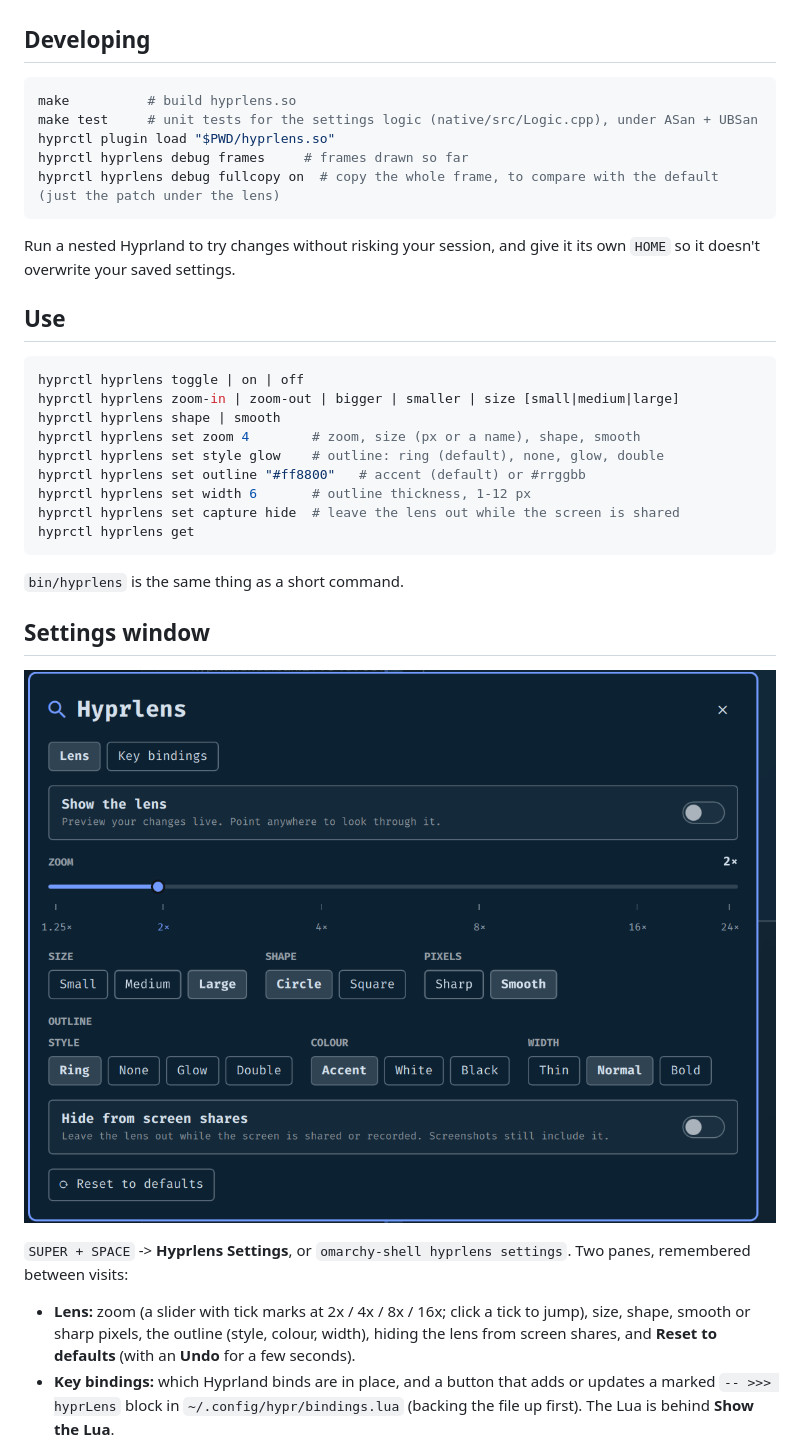
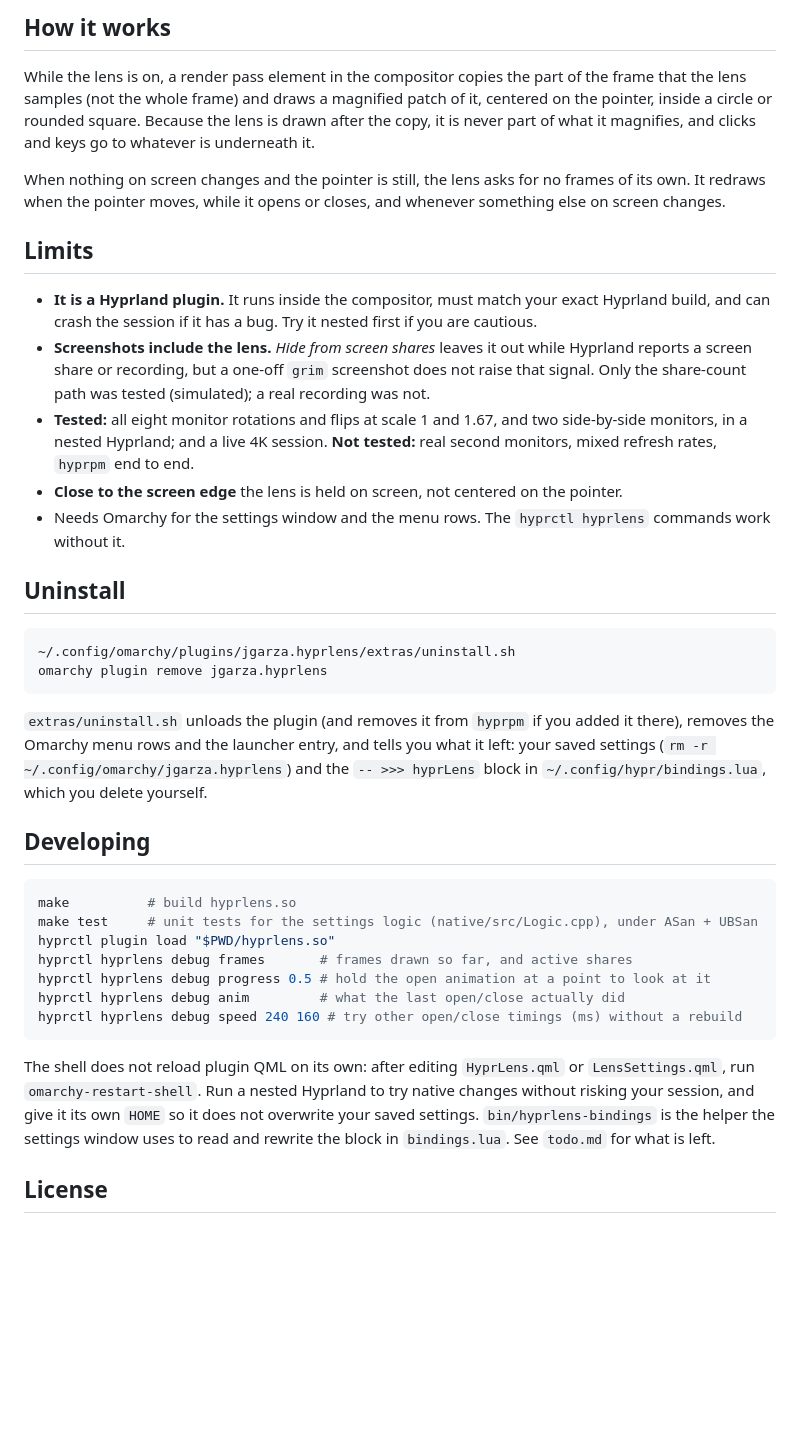
Before and after one commit to jgarza9788/hyprlens, a Markdown page: README.md, the part around one of its changes. Rendered like a GitHub page; pictures changed too: settings.png; blank space fills up the shorter version.

````diff
--- a/README.md
+++ b/README.md
@@ -37,3 +141,39 @@ launcher entry, and tells you what it left: your settings and the bindings block
+## How it works
+
+While the lens is on, a render pass element in the compositor copies the part of the frame that
+the lens samples (not the whole frame) and draws a magnified patch of it, centered on the pointer,
+inside a circle or rounded square. Because the lens is drawn after the copy, it is never part of
+what it magnifies, and clicks and keys go to whatever is underneath it.
+
+When nothing on screen changes and the pointer is still, the lens asks for no frames of its own. It
+redraws when the pointer moves, while it opens or closes, and whenever something else on screen
+changes.
+
+## Limits
+
+- **It is a Hyprland plugin.** It runs inside the compositor, must match your exact Hyprland
+  build, and can crash the session if it has a bug. Try it nested first if you are cautious.
+- **Screenshots include the lens.** *Hide from screen shares* leaves it out while Hyprland reports
+  a screen share or recording, but a one-off `grim` screenshot does not raise that signal. Only the
+  share-count path was tested (simulated); a real recording was not.
+- **Tested:** all eight monitor rotations and flips at scale 1 and 1.67, and two side-by-side
+  monitors, in a nested Hyprland; and a live 4K session. **Not tested:** real second monitors,
+  mixed refresh rates, `hyprpm` end to end.
+- **Close to the screen edge** the lens is held on screen, not centered on the pointer.
+- Needs Omarchy for the settings window and the menu rows. The `hyprctl hyprlens` commands work
+  without it.
+
+## Uninstall
+
+```sh
+~/.config/omarchy/plugins/jgarza.hyprlens/extras/uninstall.sh
+omarchy plugin remove jgarza.hyprlens
+```
+
+`extras/uninstall.sh` unloads the plugin (and removes it from `hyprpm` if you added it there),
+removes the Omarchy menu rows and the launcher entry, and tells you what it left: your saved
+settings (`rm -r ~/.config/omarchy/jgarza.hyprlens`) and the `-- >>> hyprLens` block in
+`~/.config/hypr/bindings.lua`, which you delete yourself.
 
 ## Developing
 
@@ -41,40 +181,17 @@ launcher entry, and tells you what it left: your settings and the bindings block
 make          # build hyprlens.so
 make test     # unit tests for the settings logic (native/src/Logic.cpp), under ASan + UBSan
 hyprctl plugin load "$PWD/hyprlens.so"
-hyprctl hyprlens debug frames     # frames drawn so far
-hyprctl hyprlens debug fullcopy on  # copy the whole frame, to compare with the default (just the patch under the lens)
+hyprctl hyprlens debug frames       # frames drawn so far, and active shares
+hyprctl hyprlens debug progress 0.5 # hold the open animation at a point to look at it
+hyprctl hyprlens debug anim         # what the last open/close actually did
+hyprctl hyprlens debug speed 240 160 # try other open/close timings (ms) without a rebuild
 ```
 
-Run a nested Hyprland to try changes without risking your session, and give it its own
-`HOME` so it doesn't overwrite your saved settings.
+The shell does not reload plugin QML on its own: after editing `HyprLens.qml` or
+`LensSettings.qml`, run `omarchy-restart-shell`. Run a nested Hyprland to try native changes
+without risking your session, and give it its own `HOME` so it does not overwrite your saved
+settings. `bin/hyprlens-bindings` is the helper the settings window uses to read and rewrite the
+block in `bindings.lua`. See `todo.md` for what is left.
 
-## Use
+## License
 
-```sh
-hyprctl hyprlens toggle | on | off
-hyprctl hyprlens zoom-in | zoom-out | bigger | smaller | size [small|medium|large]
-hyprctl hyprlens shape | smooth
-hyprctl hyprlens set zoom 4        # zoom, size (px or a name), shape, smooth
-hyprctl hyprlens set style glow    # outline: ring (default), none, glow, double
-hyprctl hyprlens set outline "#ff8800"   # accent (default) or #rrggbb
-hyprctl hyprlens set width 6       # outline thickness, 1-12 px
-hyprctl hyprlens set capture hide  # leave the lens out while the screen is shared
-hyprctl hyprlens get
-```
-
-`bin/hyprlens` is the same thing as a short command.
-
-## Settings window
-
-![The Hyprlens settings window](settings.png)
-
-`SUPER + SPACE` -> **Hyprlens Settings**, or `omarchy-shell hyprlens settings`.
-Two panes, remembered between visits:
-
-- **Lens:** zoom (a slider with tick marks at 2x / 4x / 8x / 16x; click a tick to jump),
-  size, shape, smooth or sharp pixels, the outline (style, colour, width), hiding the lens
-  from screen shares, and **Reset to defaults** (with an **Undo** for a few seconds).
-- **Key bindings:** which Hyprland binds are in place, and a button that adds or updates a
-  marked `-- >>> hyprLens` block in `~/.config/hypr/bindings.lua` (backing the file up
-  first). The Lua is behind **Show the Lua**.
-
````
Also changed, not shown: other parts of README.md (+126 -61 lines), todo.md (+2 -2 lines), opening.png (added), preview.png, styles.png (added), 10 other files.
